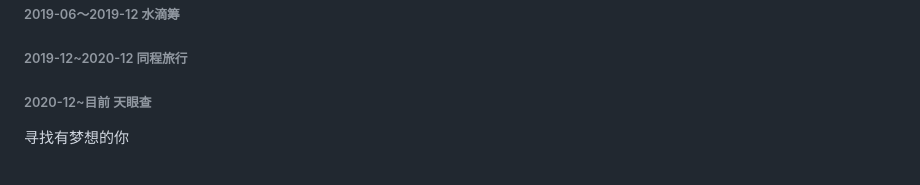
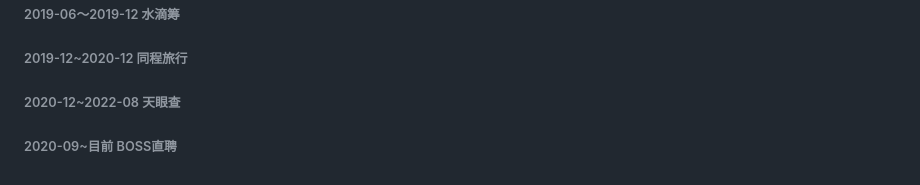
Before and after one commit to lmx110522/nyist_python_secondmall, a Markdown page: README.md, the part around the change. Rendered like a GitHub page.

```diff
--- a/README.md
+++ b/README.md
@@ -76,7 +76,6 @@
 ###### 2016级南阳理工软件工程学生
 ###### 2019-06～2019-12 水滴筹
 ###### 2019-12~2020-12 同程旅行
-###### 2020-12~目前 天眼查
-
-寻找有梦想的你
+###### 2020-12~2022-08 天眼查
+###### 2020-09~目前 BOSS直聘
 </p>
```
